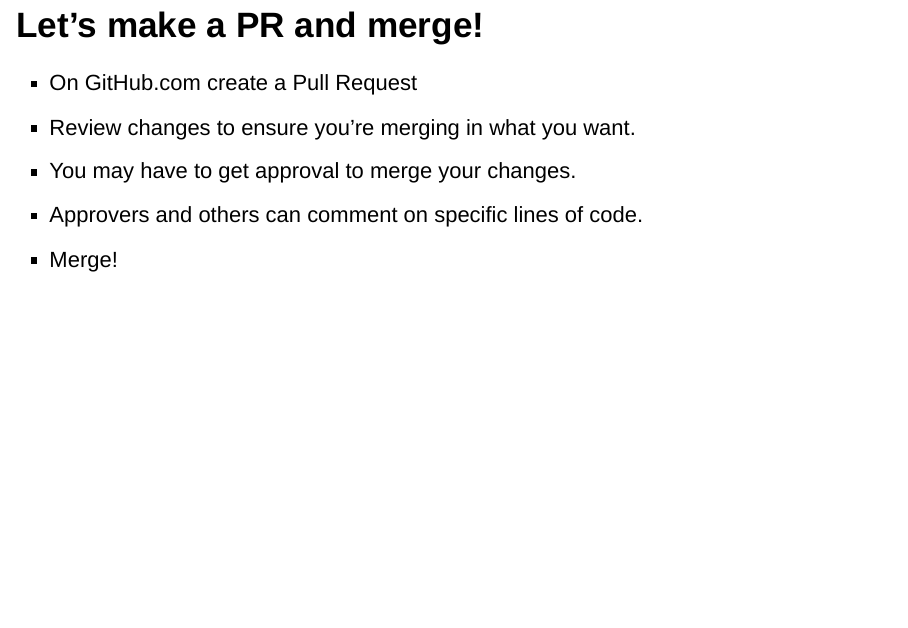
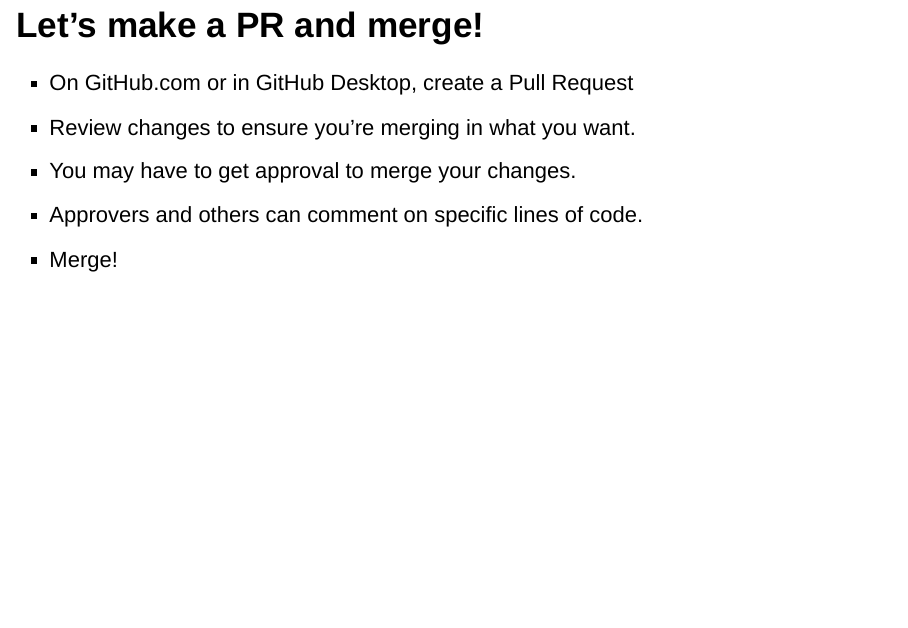
Before and after one commit to Emotion-Dynamics-Lab/lab-workshop, an R Markdown document (presentation/presentation.Rmd): page 22 of 22. Rendered offline with R 4.5, knitr and Pandoc, with nearby package versions; drawn as Slidy slides in place of the format the file asks for.

Commit message:
added gh desktop instructions

```diff
--- a/presentation/presentation.Rmd
+++ b/presentation/presentation.Rmd
@@ -137,7 +137,7 @@
 * (try switching between branches right now and see how the `.Rmd` file changes!)
 
 ## Let's make a PR and merge!
-* On GitHub.com create a Pull Request
+* On GitHub.com or in GitHub Desktop, create a Pull Request
 * Review changes to ensure you're merging in what you want.
 * You may have to get approval to merge your changes.
 * Approvers and others can comment on specific lines of code.
```
Also changed, not shown: presentation/presentation.html.
